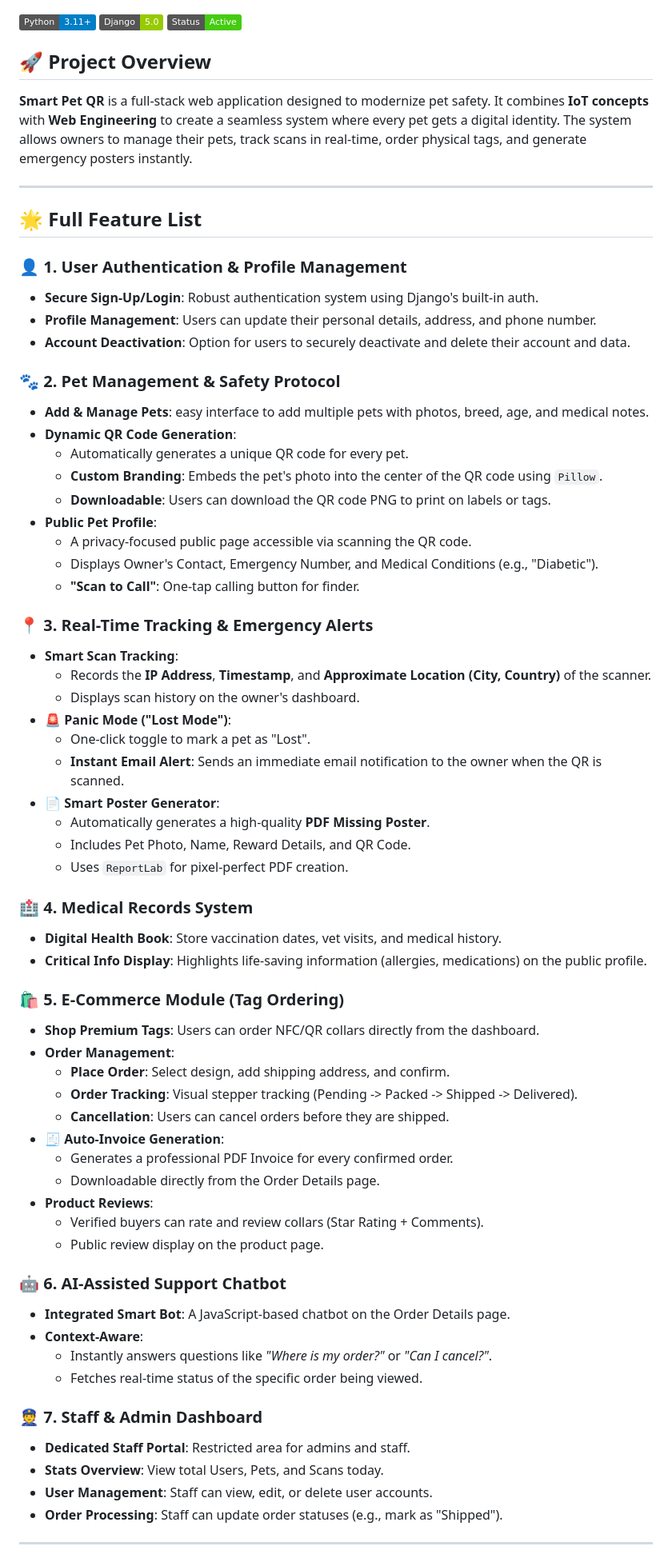
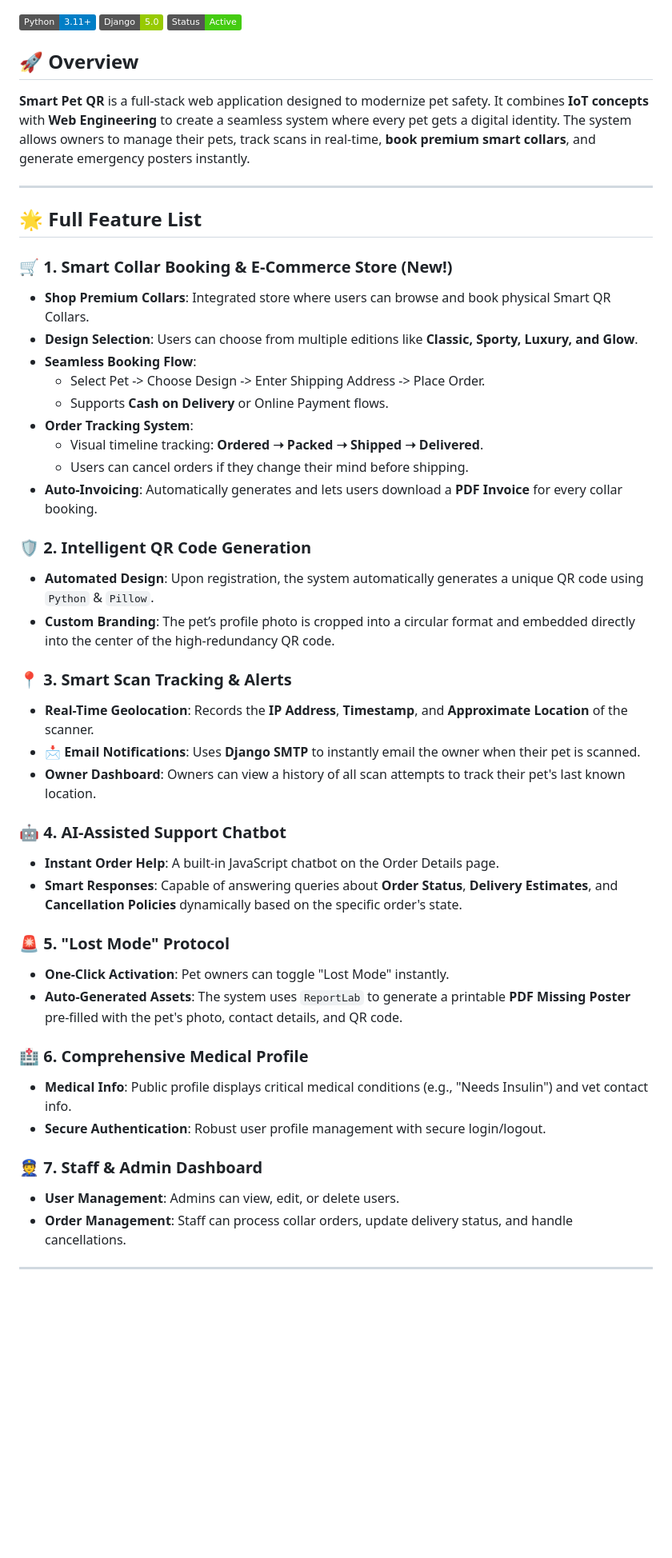
Before and after one commit to Sammathew623538/QR-Based-Pet-Identification-System, a Markdown page: README.md, the part around one of its changes. Shown at 80% size. GitHub-like rendering; badges without logos; blank space fills up the shorter version.

Commit message:
Added Smart Collar Booking feature to README

```diff
--- a/README.md
+++ b/README.md
@@ -2,69 +2,48 @@
 
 ![Python](https://img.shields.io/badge/Python-3.11+-blue.svg) ![Django](https://img.shields.io/badge/Django-5.0-green.svg) ![Status](https://img.shields.io/badge/Status-Active-success.svg)
 
-## 🚀 Project Overview
-**Smart Pet QR** is a full-stack web application designed to modernize pet safety. It combines **IoT concepts** with **Web Engineering** to create a seamless system where every pet gets a digital identity. The system allows owners to manage their pets, track scans in real-time, order physical tags, and generate emergency posters instantly.
+## 🚀 Overview
+**Smart Pet QR** is a full-stack web application designed to modernize pet safety. It combines **IoT concepts** with **Web Engineering** to create a seamless system where every pet gets a digital identity. The system allows owners to manage their pets, track scans in real-time, **book premium smart collars**, and generate emergency posters instantly.
 
 ---
 
 ## 🌟 Full Feature List
 
-### 👤 1. User Authentication & Profile Management
-- **Secure Sign-Up/Login**: Robust authentication system using Django's built-in auth.
-- **Profile Management**: Users can update their personal details, address, and phone number.
-- **Account Deactivation**: Option for users to securely deactivate and delete their account and data.
+### 🛒 1. Smart Collar Booking & E-Commerce Store (New!)
+- **Shop Premium Collars**: Integrated store where users can browse and book physical Smart QR Collars.
+- **Design Selection**: Users can choose from multiple editions like **Classic, Sporty, Luxury, and Glow**.
+- **Seamless Booking Flow**:
+  - Select Pet -> Choose Design -> Enter Shipping Address -> Place Order.
+  - Supports **Cash on Delivery** or Online Payment flows.
+- **Order Tracking System**:
+  - Visual timeline tracking: **Ordered ➝ Packed ➝ Shipped ➝ Delivered**.
+  - Users can cancel orders if they change their mind before shipping.
+- **Auto-Invoicing**: Automatically generates and lets users download a **PDF Invoice** for every collar booking.
 
-### 🐾 2. Pet Management & Safety Protocol
-- **Add & Manage Pets**: easy interface to add multiple pets with photos, breed, age, and medical notes.
-- **Dynamic QR Code Generation**:
-  - Automatically generates a unique QR code for every pet.
-  - **Custom Branding**: Embeds the pet's photo into the center of the QR code using `Pillow`.
-  - **Downloadable**: Users can download the QR code PNG to print on labels or tags.
-- **Public Pet Profile**:
-  - A privacy-focused public page accessible via scanning the QR code.
-  - Displays Owner's Contact, Emergency Number, and Medical Conditions (e.g., "Diabetic").
-  - **"Scan to Call"**: One-tap calling button for finder.
+### 🛡️ 2. Intelligent QR Code Generation
+- **Automated Design**: Upon registration, the system automatically generates a unique QR code using `Python` & `Pillow`.
+- **Custom Branding**: The pet’s profile photo is cropped into a circular format and embedded directly into the center of the high-redundancy QR code.
 
-### 📍 3. Real-Time Tracking & Emergency Alerts
-- **Smart Scan Tracking**:
-  - Records the **IP Address**, **Timestamp**, and **Approximate Location (City, Country)** of the scanner.
-  - Displays scan history on the owner's dashboard.
-- **🚨 Panic Mode ("Lost Mode")**:
-  - One-click toggle to mark a pet as "Lost".
-  - **Instant Email Alert**: Sends an immediate email notification to the owner when the QR is scanned.
-- **📄 Smart Poster Generator**:
-  - Automatically generates a high-quality **PDF Missing Poster**.
-  - Includes Pet Photo, Name, Reward Details, and QR Code.
-  - Uses `ReportLab` for pixel-perfect PDF creation.
+### 📍 3. Smart Scan Tracking & Alerts
+- **Real-Time Geolocation**: Records the **IP Address**, **Timestamp**, and **Approximate Location** of the scanner.
+- **📩 Email Notifications**: Uses **Django SMTP** to instantly email the owner when their pet is scanned.
+- **Owner Dashboard**: Owners can view a history of all scan attempts to track their pet's last known location.
 
-### 🏥 4. Medical Records System
-- **Digital Health Book**: Store vaccination dates, vet visits, and medical history.
-- **Critical Info Display**: Highlights life-saving information (allergies, medications) on the public profile.
+### 🤖 4. AI-Assisted Support Chatbot
+- **Instant Order Help**: A built-in JavaScript chatbot on the Order Details page.
+- **Smart Responses**: Capable of answering queries about **Order Status**, **Delivery Estimates**, and **Cancellation Policies** dynamically based on the specific order's state.
 
-### 🛍️ 5. E-Commerce Module (Tag Ordering)
-- **Shop Premium Tags**: Users can order NFC/QR collars directly from the dashboard.
-- **Order Management**:
-  - **Place Order**: Select design, add shipping address, and confirm.
-  - **Order Tracking**: Visual stepper tracking (Pending -> Packed -> Shipped -> Delivered).
-  - **Cancellation**: Users can cancel orders before they are shipped.
-- **🧾 Auto-Invoice Generation**:
-  - Generates a professional PDF Invoice for every confirmed order.
-  - Downloadable directly from the Order Details page.
-- **Product Reviews**:
-  - Verified buyers can rate and review collars (Star Rating + Comments).
-  - Public review display on the product page.
+### 🚨 5. "Lost Mode" Protocol
+- **One-Click Activation**: Pet owners can toggle "Lost Mode" instantly.
+- **Auto-Generated Assets**: The system uses `ReportLab` to generate a printable **PDF Missing Poster** pre-filled with the pet's photo, contact details, and QR code.
 
-### 🤖 6. AI-Assisted Support Chatbot
-- **Integrated Smart Bot**: A JavaScript-based chatbot on the Order Details page.
-- **Context-Aware**:
-  - Instantly answers questions like *"Where is my order?"* or *"Can I cancel?"*.
-  - Fetches real-time status of the specific order being viewed.
+### 🏥 6. Comprehensive Medical Profile
+- **Medical Info**: Public profile displays critical medical conditions (e.g., "Needs Insulin") and vet contact info.
+- **Secure Authentication**: Robust user profile management with secure login/logout.
 
 ### 👮 7. Staff & Admin Dashboard
-- **Dedicated Staff Portal**: Restricted area for admins and staff.
-- **Stats Overview**: View total Users, Pets, and Scans today.
-- **User Management**: Staff can view, edit, or delete user accounts.
-- **Order Processing**: Staff can update order statuses (e.g., mark as "Shipped").
+- **User Management**: Admins can view, edit, or delete users.
+- **Order Management**: Staff can process collar orders, update delivery status, and handle cancellations.
 
 ---
 
```
Also changed, not shown: other parts of README.md (+6 -6 lines).
